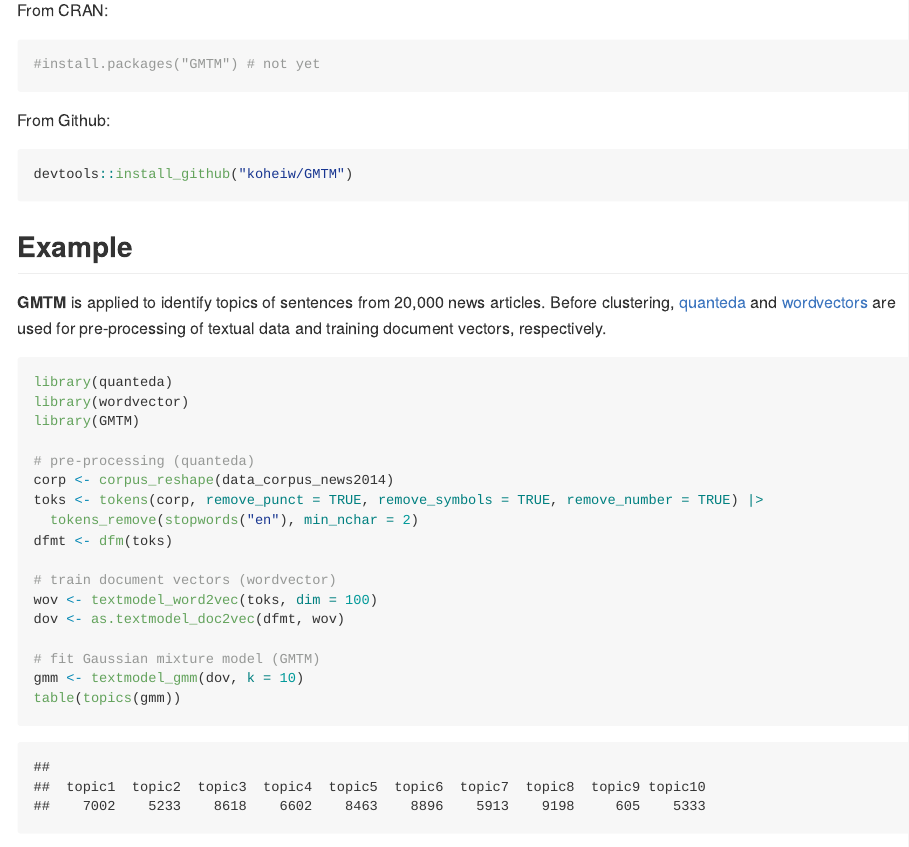
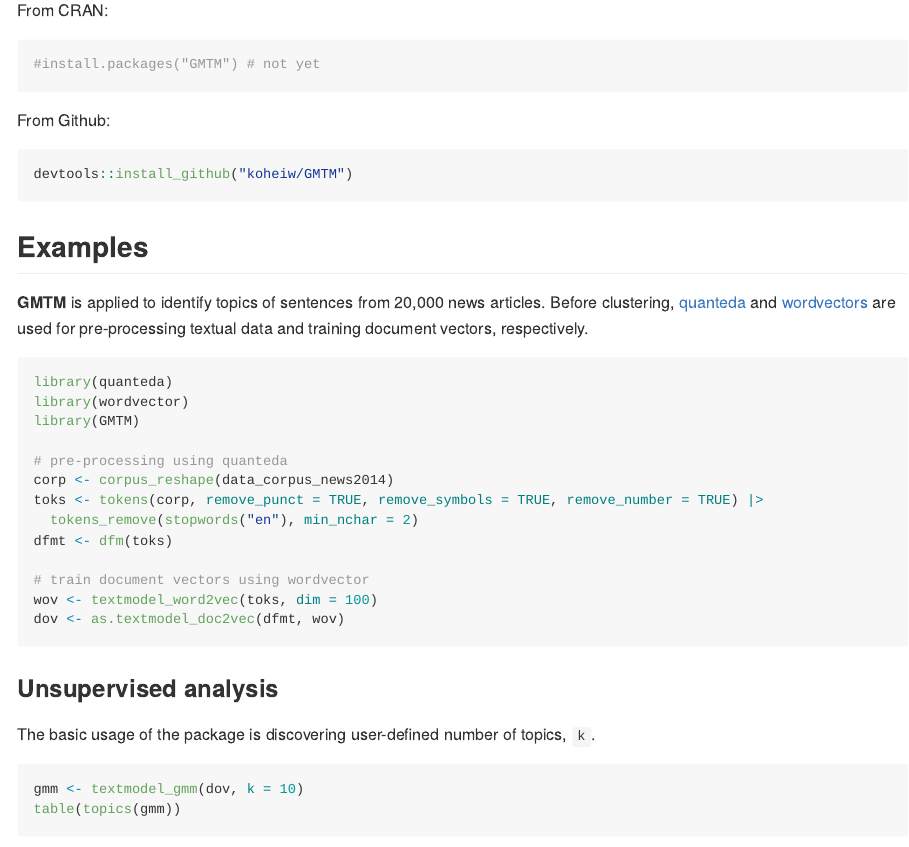
Before and after one commit to koheiw/GMTM, an R Markdown document (README.RMD): the page in a window 1100 px wide, from 270 px down. The pictures show the output file README.md that the author committed with the source, drawn offline in the style of GitHub.

Commit message:
Update README

````diff
--- a/README.RMD
+++ b/README.RMD
@@ -28,23 +28,26 @@
 devtools::install_github("koheiw/GMTM")
 ```
 
-## Example
+## Examples
 
-**GMTM** is applied to identify topics of sentences from 20,000 news articles. Before clustering, [quanteda](https://github.com/quanteda/quanteda) and [wordvectors](https://github.com/koheiw/wordvector) are used for pre-processing of textual data and training document vectors, respectively.
+**GMTM** is applied to identify topics of sentences from 20,000 news articles. Before clustering, [quanteda](https://github.com/quanteda/quanteda) and [wordvectors](https://github.com/koheiw/wordvector) are used for pre-processing textual data and training document vectors, respectively.
 
 ```{r, message=FALSE}
 library(quanteda)
 library(wordvector)
 library(GMTM)
 
-# pre-processing (quanteda)
+# pre-processing using quanteda
 corp <- corpus_reshape(data_corpus_news2014)
 toks <- tokens(corp, remove_punct = TRUE, remove_symbols = TRUE, remove_number = TRUE) |>
   tokens_remove(stopwords("en"), min_nchar = 2)
 dfmt <- dfm(toks)
 
-# train document vectors (wordvector)
+# train document vectors using wordvector
 wov <- textmodel_word2vec(toks, dim = 100)
 dov <- as.textmodel_doc2vec(dfmt, wov)
+```
 
-# fit Gaussian mixture model (GMTM)
+### Unsupervised analysis
+
+The basic usage of the package is discovering user-defined number of topics, `k`.
````
Also changed, not shown: README.md, README.RMD (17 more changed lines).
